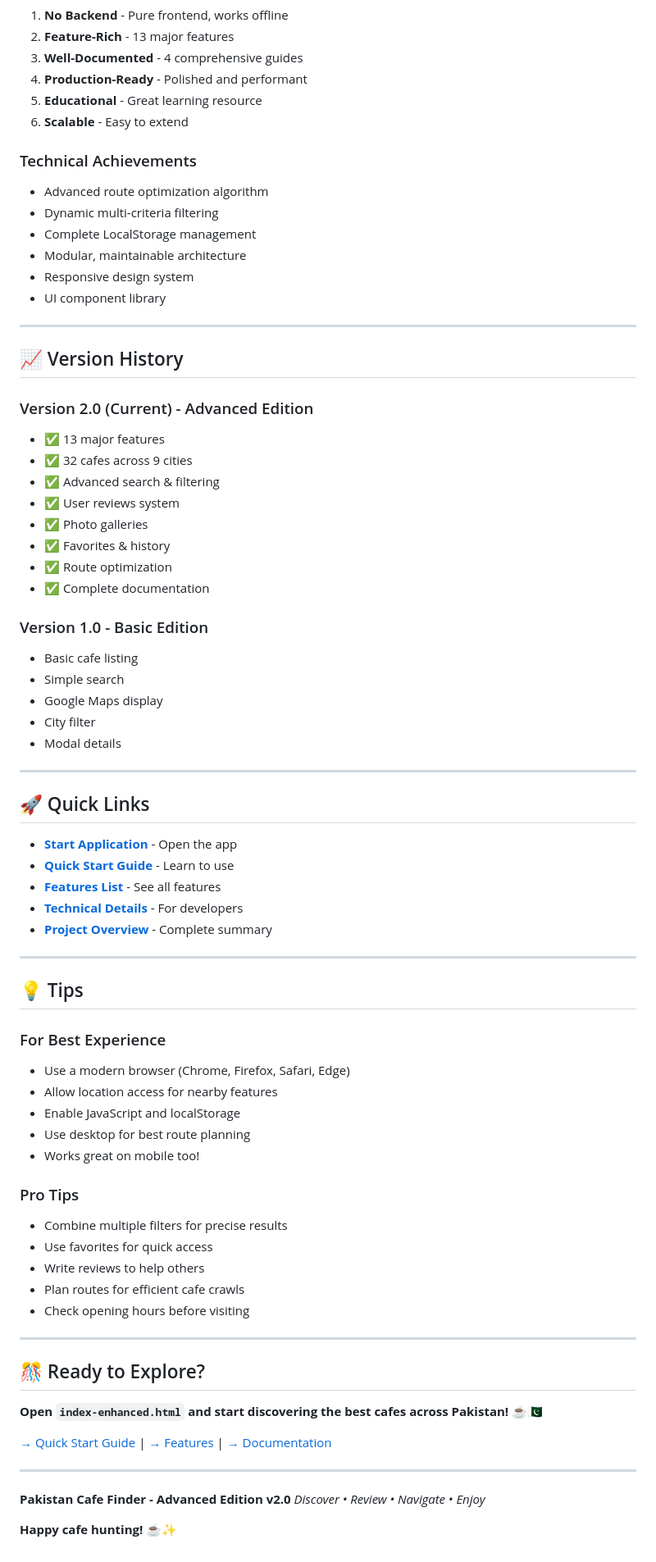
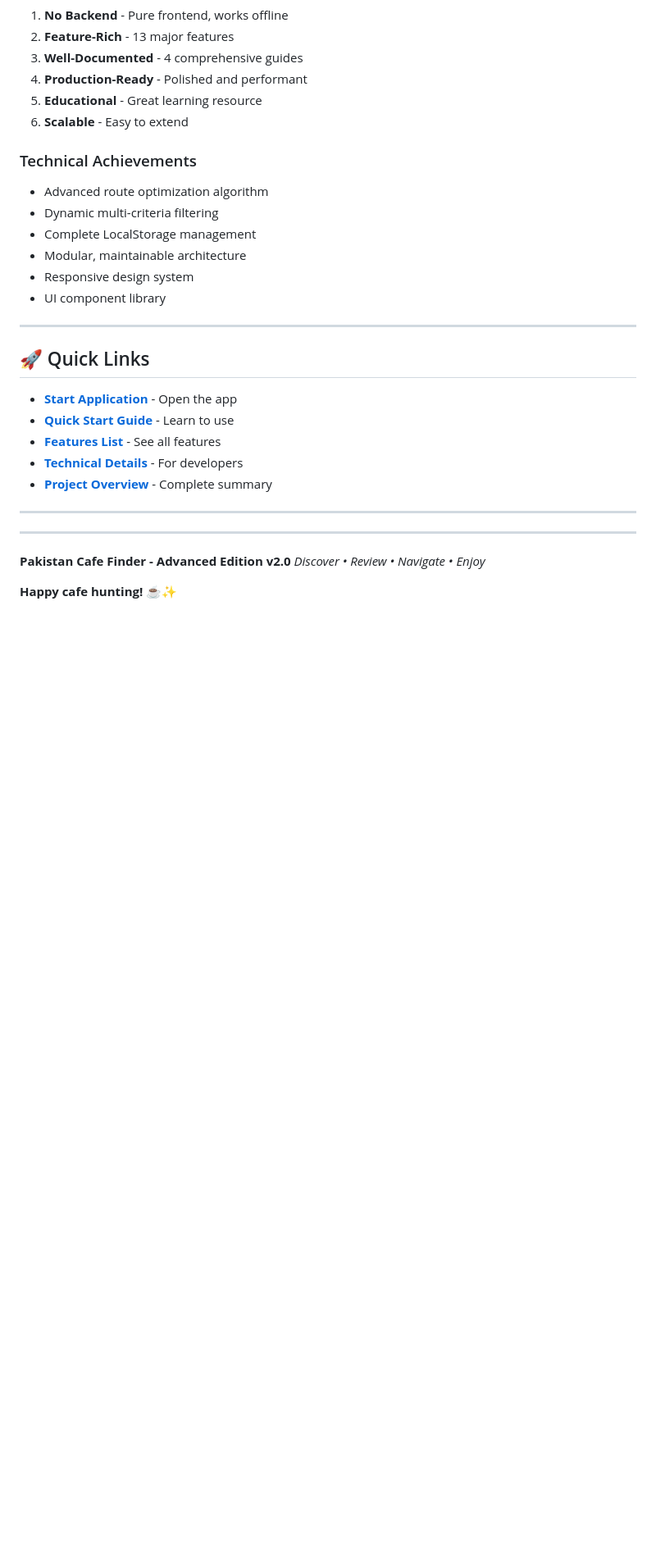
Before and after one commit to SamraAzizi/cafe-shop-finder, a Markdown page: README.md, the part around one of its changes. Shown at 82% size. Drawn GitHub-style; blank space fills up the shorter version.

Commit message:
cafe finder

```diff
--- a/README.md
+++ b/README.md
@@ -380,26 +349,6 @@ This project is open source and available for educational purposes.
 
 ---
 
-## 📈 Version History
-
-### Version 2.0 (Current) - Advanced Edition
-- ✅ 13 major features
-- ✅ 32 cafes across 9 cities
-- ✅ Advanced search & filtering
-- ✅ User reviews system
-- ✅ Photo galleries
-- ✅ Favorites & history
-- ✅ Route optimization
-- ✅ Complete documentation
-
-### Version 1.0 - Basic Edition
-- Basic cafe listing
-- Simple search
-- Google Maps display
-- City filter
-- Modal details
-
----
 
 ## 🚀 Quick Links
 
@@ -411,29 +360,7 @@ This project is open source and available for educational purposes.
 
 ---
 
-## 💡 Tips
 
-### For Best Experience
-- Use a modern browser (Chrome, Firefox, Safari, Edge)
-- Allow location access for nearby features
-- Enable JavaScript and localStorage
-- Use desktop for best route planning
-- Works great on mobile too!
-
-### Pro Tips
-- Combine multiple filters for precise results
-- Use favorites for quick access
-- Write reviews to help others
-- Plan routes for efficient cafe crawls
-- Check opening hours before visiting
-
----
-
-## 🎊 Ready to Explore?
-
-**Open `index-enhanced.html` and start discovering the best cafes across Pakistan!** ☕🇵🇰
-
-[→ Quick Start Guide](QUICK_START.md) | [→ Features](FEATURES.md) | [→ Documentation](PROJECT_SUMMARY.md)
 
 ---
 
```
Also changed, not shown: other parts of README.md (+4 -35 lines).
